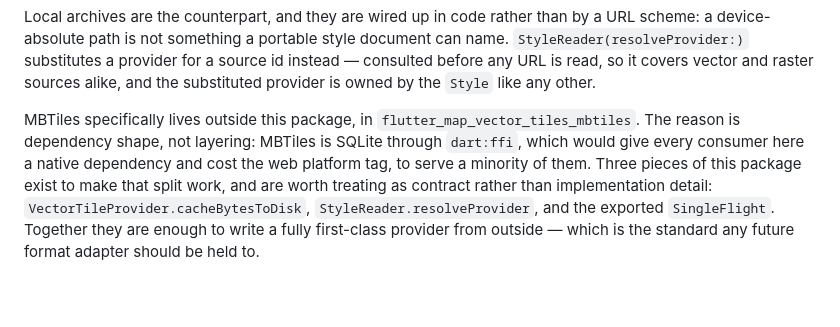
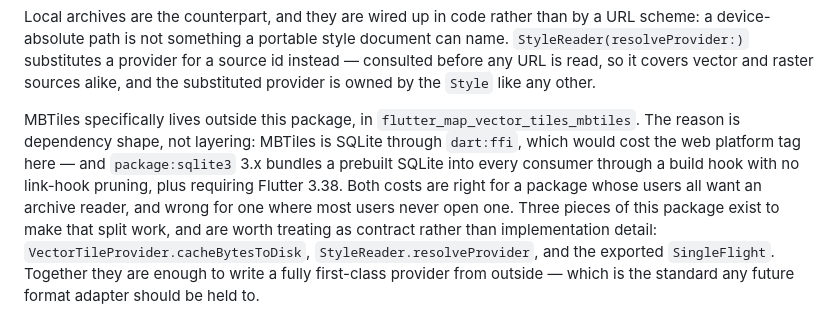
Before and after one commit to JonasGrunau/flutter-map-vector-tiles, a Markdown page: doc/ARCHITECTURE.md, the part around the change. Rendered like a GitHub page; blank space fills up the shorter version.

Commit message:
Sharpen why MBTiles is a companion, not a submodule
package:sqlite3 3.x bundles a prebuilt SQLite into every consumer via a
build hook with no link-hook pruning, and requires Flutter 3.38. Both
costs are correct for a package whose users all want an archive reader,
and wrong for one where most users never open one — which is the actual
argument for the split, and stronger than the dart:ffi/web-tag point
alone.

Co-Authored-By: Claude Opus 5 (1M context) <noreply@anthropic.com>

```diff
--- a/doc/ARCHITECTURE.md
+++ b/doc/ARCHITECTURE.md
@@ -396,9 +396,12 @@ is owned by the `Style` like any other.
 
 MBTiles specifically lives outside this package, in
 `flutter_map_vector_tiles_mbtiles`. The reason is dependency shape, not
-layering: MBTiles is SQLite through `dart:ffi`, which would give every
-consumer here a native dependency and cost the web platform tag, to
-serve a minority of them. Three pieces of this package exist to make
+layering: MBTiles is SQLite through `dart:ffi`, which would cost the web
+platform tag here — and `package:sqlite3` 3.x bundles a prebuilt SQLite
+into every consumer through a build hook with no link-hook pruning, plus
+requiring Flutter 3.38. Both costs are right for a package whose users
+all want an archive reader, and wrong for one where most users never
+open one. Three pieces of this package exist to make
 that split work, and are worth treating as contract rather than
 implementation detail: `VectorTileProvider.cacheBytesToDisk`,
 `StyleReader.resolveProvider`, and the exported `SingleFlight`. Together
```
